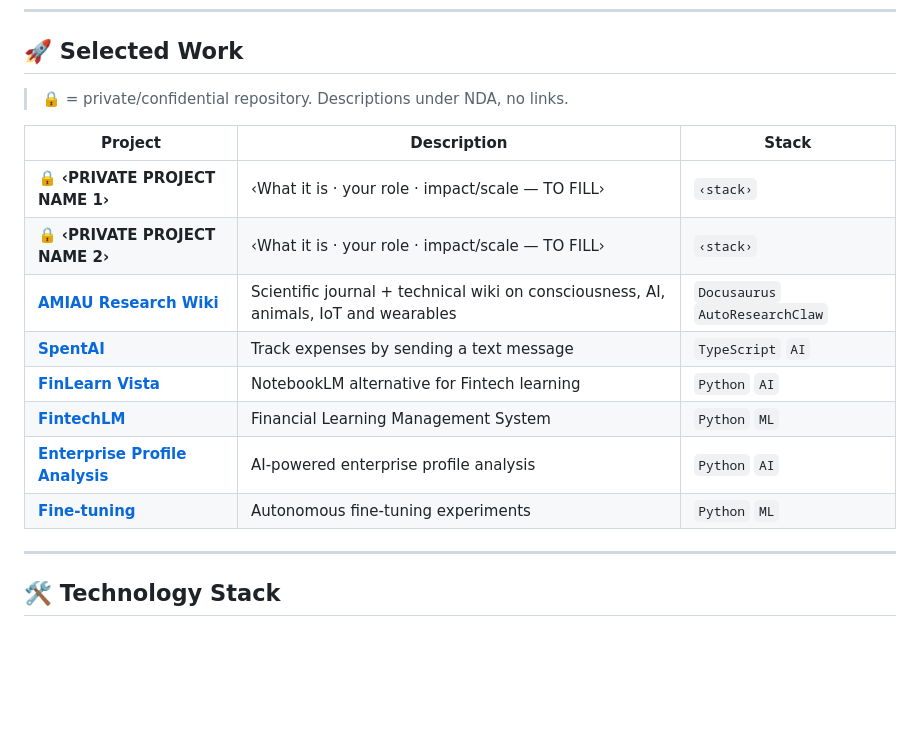
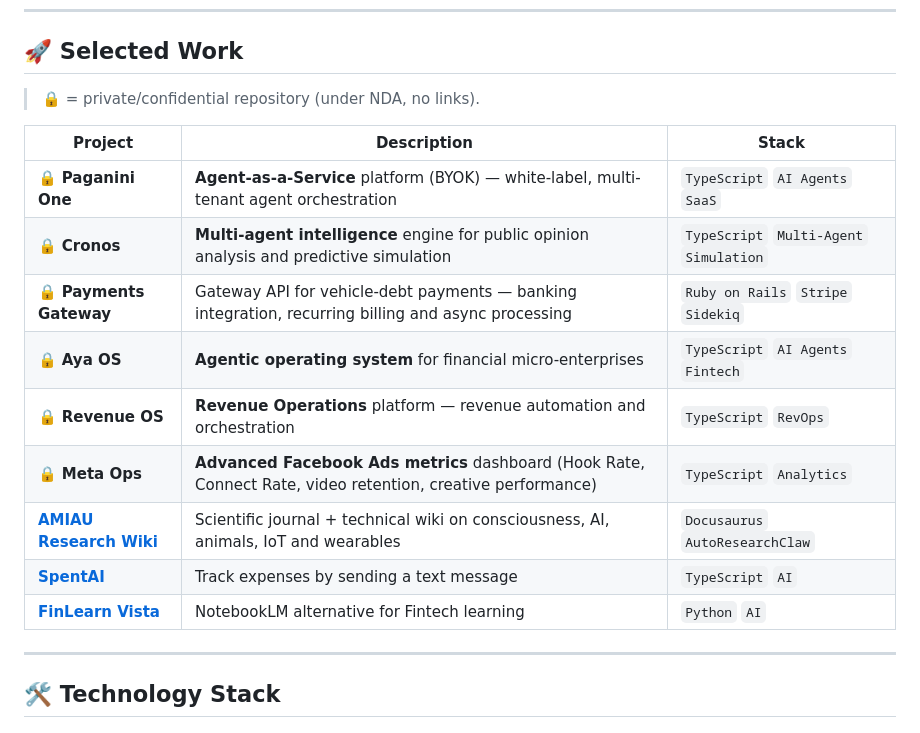
Before and after one commit to juboyy/juboyy, a Markdown page: README.en.md, the part around the change. Rendered like a GitHub page; blank space fills up the shorter version.

```diff
--- a/README.en.md
+++ b/README.en.md
@@ -42,18 +42,19 @@
 
 ## 🚀 Selected Work
 
-> 🔒 = private/confidential repository. Descriptions under NDA, no links.
+> 🔒 = private/confidential repository (under NDA, no links).
 
 | Project | Description | Stack |
 |---|---|---|
-| 🔒 **‹PRIVATE PROJECT NAME 1›** | ‹What it is · your role · impact/scale — TO FILL› | `‹stack›` |
-| 🔒 **‹PRIVATE PROJECT NAME 2›** | ‹What it is · your role · impact/scale — TO FILL› | `‹stack›` |
+| 🔒 **Paganini One** | **Agent-as-a-Service** platform (BYOK) — white-label, multi-tenant agent orchestration | `TypeScript` `AI Agents` `SaaS` |
+| 🔒 **Cronos** | **Multi-agent intelligence** engine for public opinion analysis and predictive simulation | `TypeScript` `Multi-Agent` `Simulation` |
+| 🔒 **Payments Gateway** | Gateway API for vehicle-debt payments — banking integration, recurring billing and async processing | `Ruby on Rails` `Stripe` `Sidekiq` |
+| 🔒 **Aya OS** | **Agentic operating system** for financial micro-enterprises | `TypeScript` `AI Agents` `Fintech` |
+| 🔒 **Revenue OS** | **Revenue Operations** platform — revenue automation and orchestration | `TypeScript` `RevOps` |
+| 🔒 **Meta Ops** | **Advanced Facebook Ads metrics** dashboard (Hook Rate, Connect Rate, video retention, creative performance) | `TypeScript` `Analytics` |
 | [**AMIAU Research Wiki**](https://juboyy.github.io/research-wiki/) | Scientific journal + technical wiki on consciousness, AI, animals, IoT and wearables | `Docusaurus` `AutoResearchClaw` |
 | [**SpentAI**](https://github.com/juboyy/spentai-showcase) | Track expenses by sending a text message | `TypeScript` `AI` |
 | [**FinLearn Vista**](https://github.com/juboyy/finlearn-vista) | NotebookLM alternative for Fintech learning | `Python` `AI` |
-| [**FintechLM**](https://github.com/juboyy/fintechLM) | Financial Learning Management System | `Python` `ML` |
-| [**Enterprise Profile Analysis**](https://github.com/juboyy/enterprise-profile-analisys) | AI-powered enterprise profile analysis | `Python` `AI` |
-| [**Fine-tuning**](https://github.com/juboyy/fine-tuning) | Autonomous fine-tuning experiments | `Python` `ML` |
 
 ---
 
```
Also changed, not shown: README.md (+7 -6 lines).
